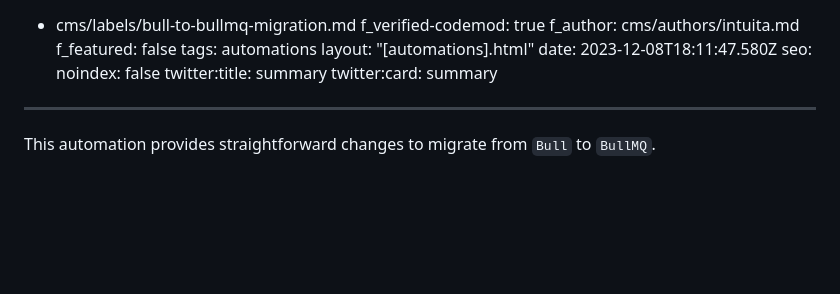
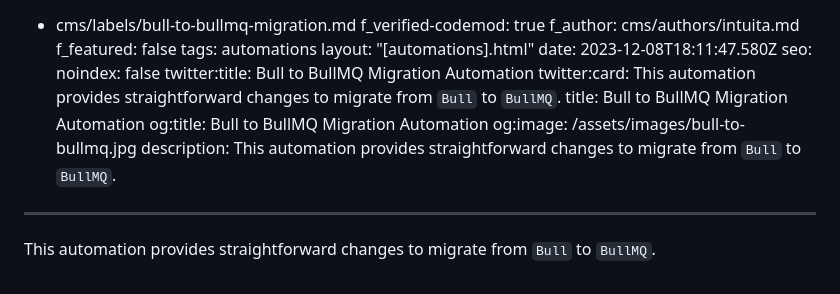
Before and after one commit to codemod-com/website, a Markdown page: cms/automations/bull-to-bullmq.md, the part around the change. GitHub-like rendering; blank space fills up the shorter version.

Commit message:
added bullmq codemod metas

```diff
--- a/cms/automations/bull-to-bullmq.md
+++ b/cms/automations/bull-to-bullmq.md
@@ -146,7 +146,13 @@ layout: "[automations].html"
 date: 2023-12-08T18:11:47.580Z
 seo:
   noindex: false
-  twitter:title: summary
-  twitter:card: summary
+  twitter:title: Bull to BullMQ Migration Automation
+  twitter:card: This automation provides straightforward changes to migrate from
+    `Bull` to `BullMQ`.
+  title: Bull to BullMQ Migration Automation
+  og:title: Bull to BullMQ Migration Automation
+  og:image: /assets/images/bull-to-bullmq.jpg
+  description: This automation provides straightforward changes to migrate from
+    `Bull` to `BullMQ`.
 ---
 This automation provides straightforward changes to migrate from `Bull` to `BullMQ`.
```
